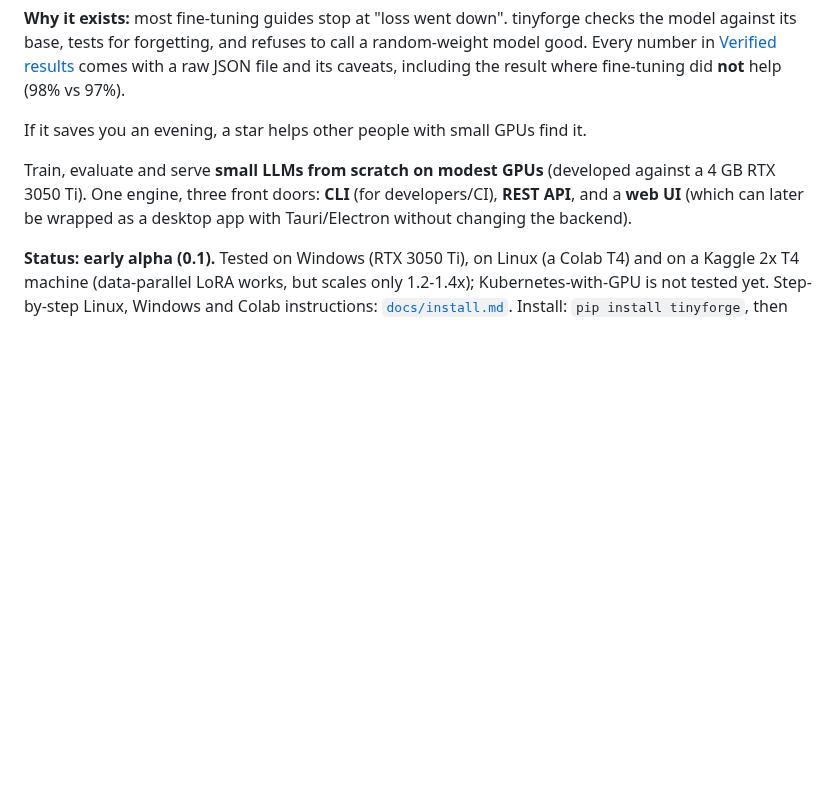
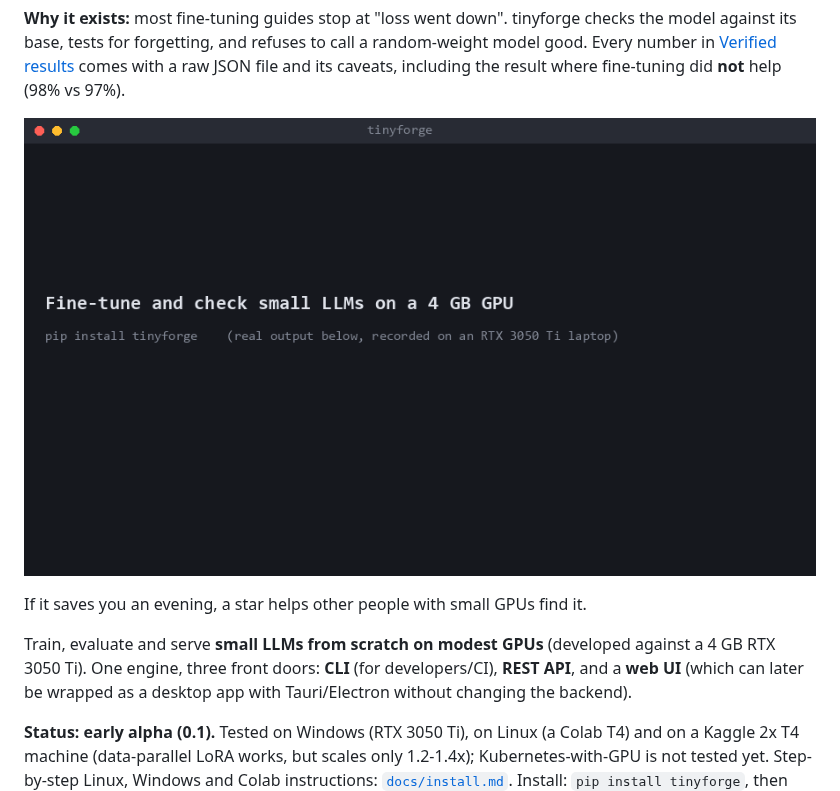
Before and after one commit to rajratangm/tinyforge, a Markdown page: README.md, the part around the change. Drawn GitHub-style; pictures changed too: docs/images/demo.gif (added); blank space fills up the shorter version.

Commit message:
docs: demo GIF rendered from real doctor and bad-model test output
Co-Authored-By: Claude Sonnet 5.5 <noreply@anthropic.com>

```diff
--- a/README.md
+++ b/README.md
@@ -13,6 +13,8 @@
 tests for forgetting, and refuses to call a random-weight model good. Every number in
 [Verified results](#verified-results-what-was-actually-run) comes with a raw JSON file and its caveats, including the
 result where fine-tuning did **not** help (98% vs 97%).
+
+![tinyforge doctor and the bad-model tests, recorded from real runs](docs/images/demo.gif)
 
 If it saves you an evening, a star helps other people with small GPUs find it.
 
```
